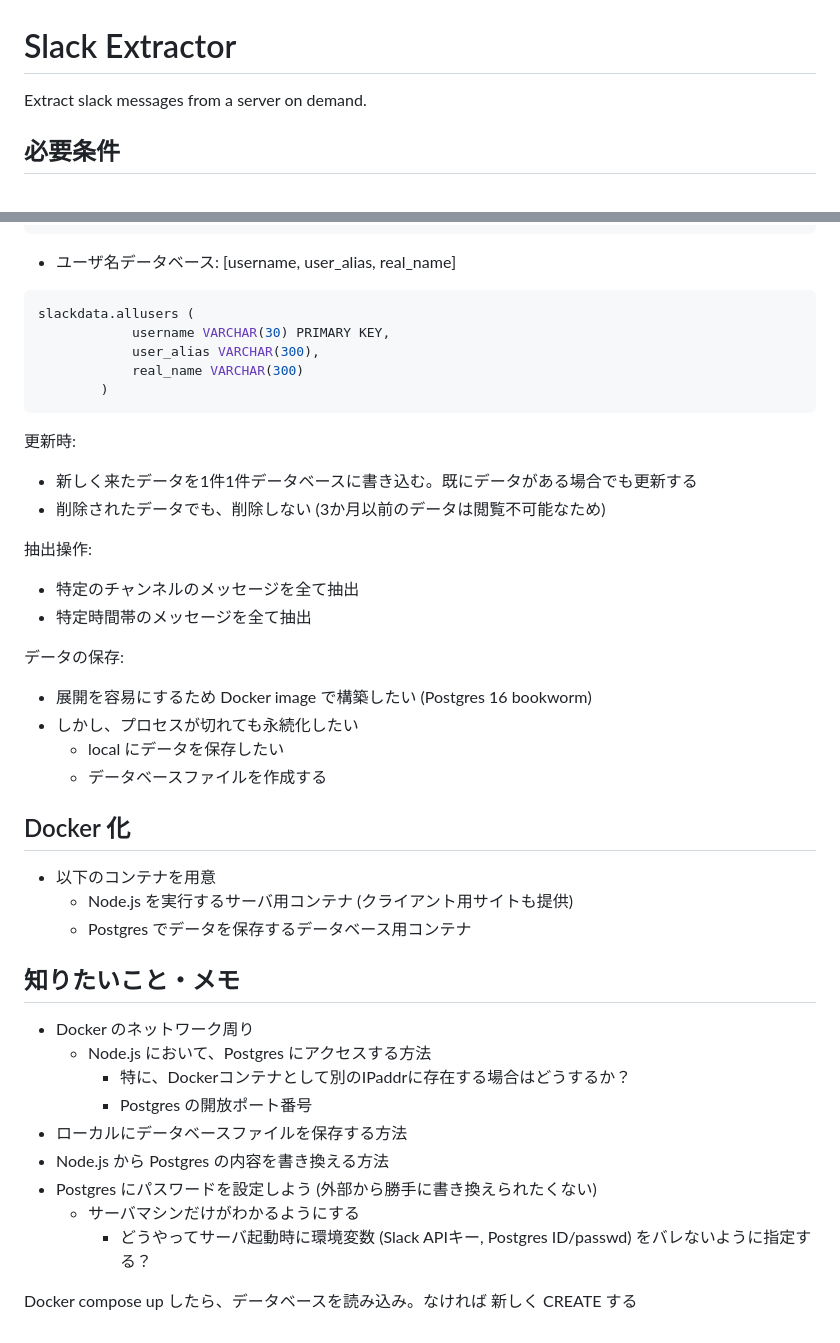
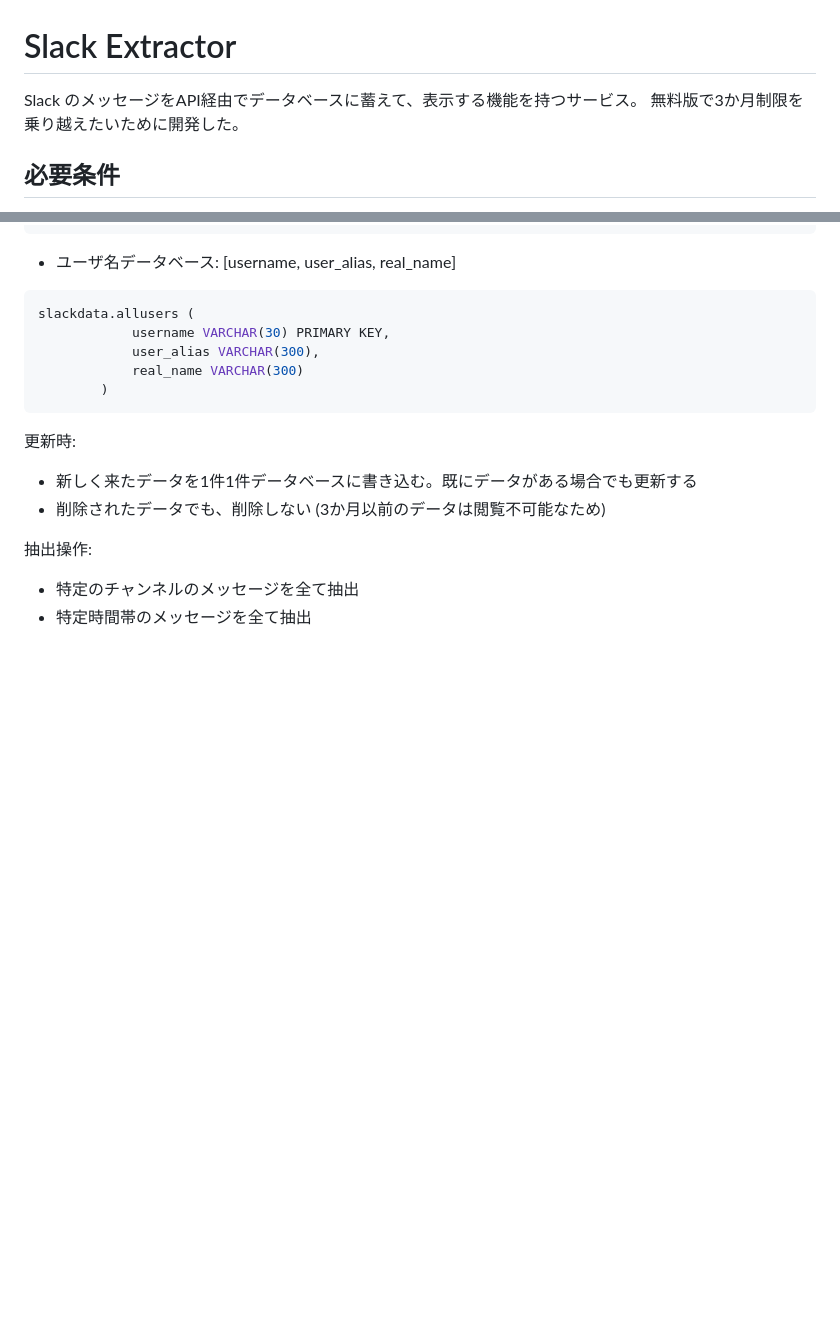
Before and after one commit to e60e256/slack_extractor, a Markdown page: README.md, 2 parts joined by grey strips. Rendered like a GitHub page; blank space fills up the shorter version.

```diff
--- a/README.md
+++ b/README.md
@@ -1,5 +1,6 @@
 # Slack Extractor
-Extract slack messages from a server on demand.
+Slack のメッセージをAPI経由でデータベースに蓄えて、表示する機能を持つサービス。
+無料版で3か月制限を乗り越えたいために開発した。
 
 ## 必要条件
 - Docker 24.0 以降
@@ -126,29 +127,3 @@ slackdata.allusers (
 抽出操作:
 - 特定のチャンネルのメッセージを全て抽出
 - 特定時間帯のメッセージを全て抽出
-
-データの保存:
-- 展開を容易にするため Docker image で構築したい (Postgres 16 bookworm)
-- しかし、プロセスが切れても永続化したい
-    - local にデータを保存したい
-    - データベースファイルを作成する
-
-
-## Docker 化
-- 以下のコンテナを用意
-    - Node.js を実行するサーバ用コンテナ (クライアント用サイトも提供)
-    - Postgres でデータを保存するデータベース用コンテナ
-
-## 知りたいこと・メモ
-- Docker のネットワーク周り
-    - Node.js において、Postgres にアクセスする方法
-        - 特に、Dockerコンテナとして別のIPaddrに存在する場合はどうするか？
-        - Postgres の開放ポート番号
-- ローカルにデータベースファイルを保存する方法
-- Node.js から Postgres の内容を書き換える方法
-- Postgres にパスワードを設定しよう (外部から勝手に書き換えられたくない)
-    - サーバマシンだけがわかるようにする
-        - どうやってサーバ起動時に環境変数 (Slack APIキー, Postgres ID/passwd) をバレないように指定する？
-
-
-Docker compose up したら、データベースを読み込み。なければ 新しく CREATE する
```
